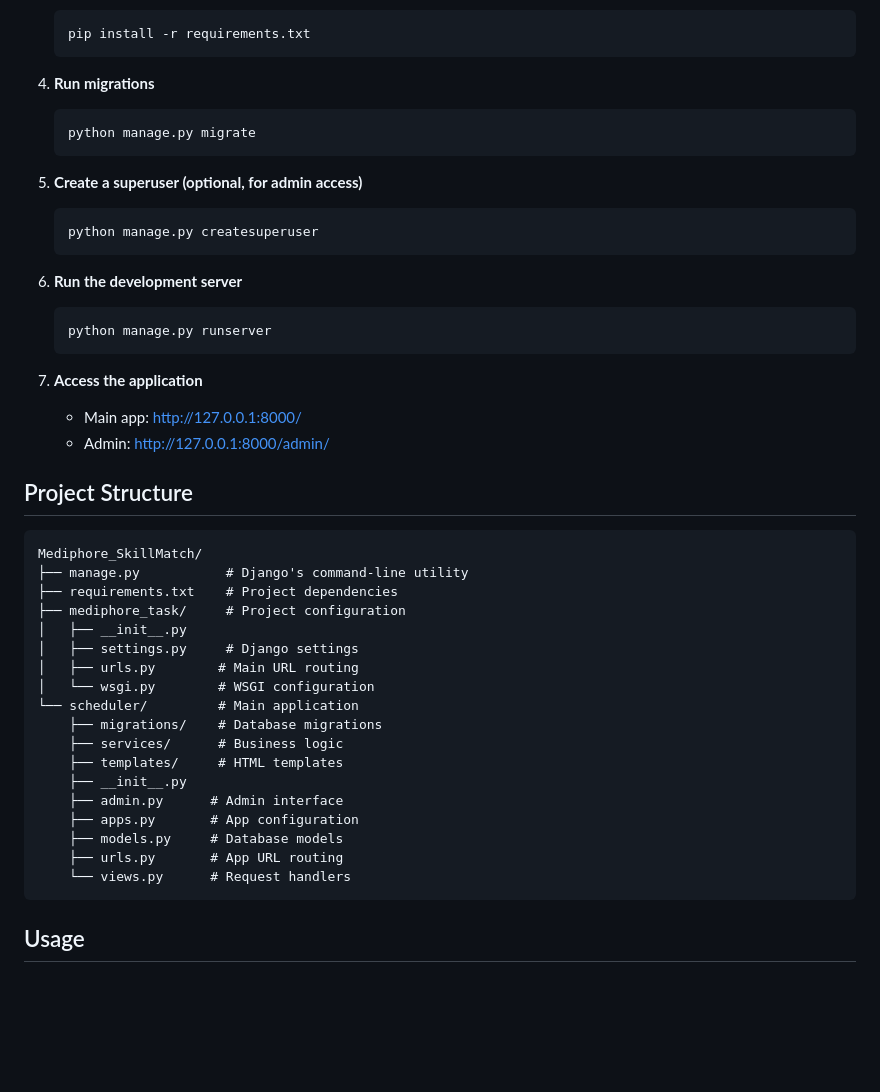
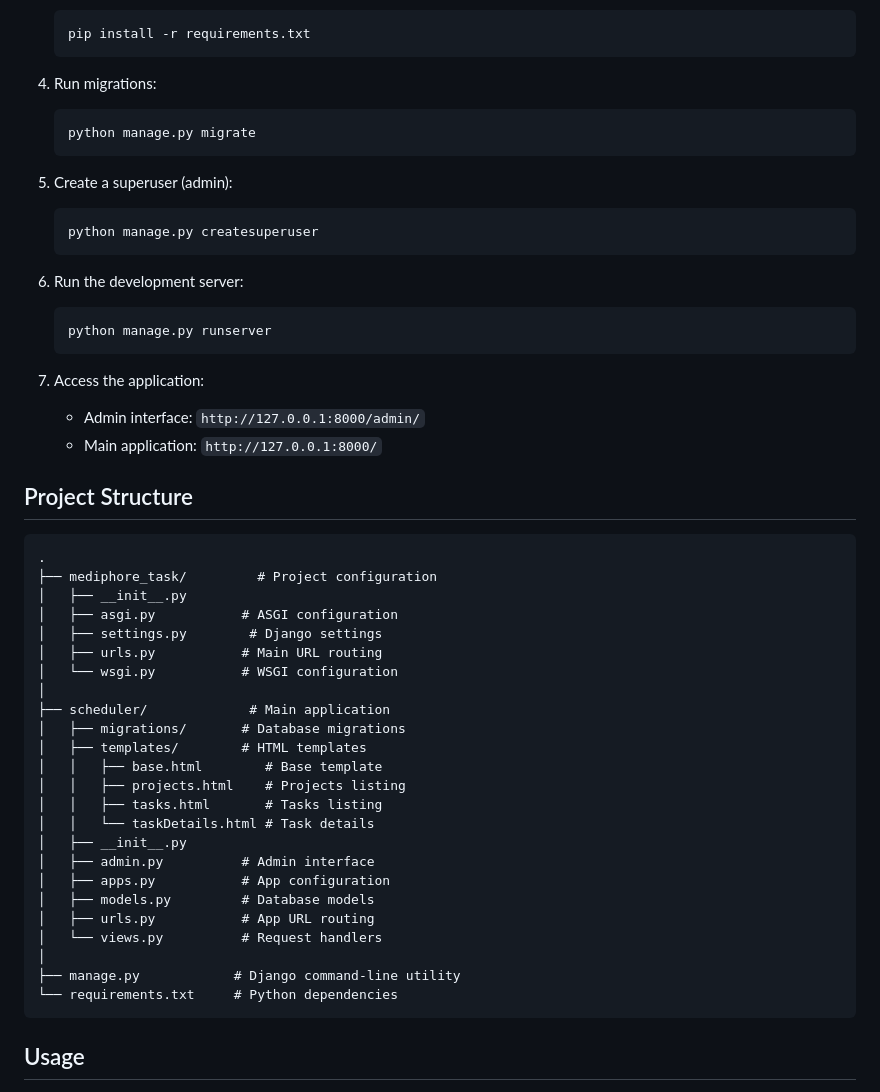
Before and after one commit to shanusaras/Mediphore_SkillMatch, a Markdown page: README.md, the part around one of its changes. GitHub-like rendering; blank space fills up the shorter version.

Commit message:
documentation is updated

````diff
--- a/README.md
+++ b/README.md
@@ -68,47 +76,52 @@ A Django-based resource scheduling and management system that helps in assigning
    pip install -r requirements.txt
    ```
 
-4. **Run migrations**
+4. Run migrations:
    ```bash
    python manage.py migrate
    ```
 
-5. **Create a superuser (optional, for admin access)**
+5. Create a superuser (admin):
    ```bash
    python manage.py createsuperuser
    ```
 
-6. **Run the development server**
+6. Run the development server:
    ```bash
    python manage.py runserver
    ```
-
-7. **Access the application**
-   - Main app: http://127.0.0.1:8000/
-   - Admin: http://127.0.0.1:8000/admin/
+7. Access the application:
+   - Admin interface: `http://127.0.0.1:8000/admin/`
+   - Main application: `http://127.0.0.1:8000/`
 
 ## Project Structure
+```
+.
+├── mediphore_task/         # Project configuration
+│   ├── __init__.py
+│   ├── asgi.py           # ASGI configuration
+│   ├── settings.py        # Django settings
+│   ├── urls.py           # Main URL routing
+│   └── wsgi.py           # WSGI configuration
+│
+├── scheduler/             # Main application
+│   ├── migrations/       # Database migrations
+│   ├── templates/        # HTML templates
+│   │   ├── base.html        # Base template
+│   │   ├── projects.html    # Projects listing
+│   │   ├── tasks.html       # Tasks listing
+│   │   └── taskDetails.html # Task details
+│   ├── __init__.py
+│   ├── admin.py          # Admin interface
+│   ├── apps.py           # App configuration
+│   ├── models.py         # Database models
+│   ├── urls.py           # App URL routing
+│   └── views.py          # Request handlers
+│
+├── manage.py            # Django command-line utility
+└── requirements.txt     # Python dependencies
+```
 
-```
-Mediphore_SkillMatch/
-├── manage.py           # Django's command-line utility
-├── requirements.txt    # Project dependencies
-├── mediphore_task/     # Project configuration
-│   ├── __init__.py
-│   ├── settings.py     # Django settings
-│   ├── urls.py        # Main URL routing
-│   └── wsgi.py        # WSGI configuration
-└── scheduler/         # Main application
-    ├── migrations/    # Database migrations
-    ├── services/      # Business logic
-    ├── templates/     # HTML templates
-    ├── __init__.py
-    ├── admin.py      # Admin interface
-    ├── apps.py       # App configuration
-    ├── models.py     # Database models
-    ├── urls.py       # App URL routing
-    └── views.py      # Request handlers
-```
 
 ## Usage
 
````
Also changed, not shown: other parts of README.md (+16 -8 lines).
